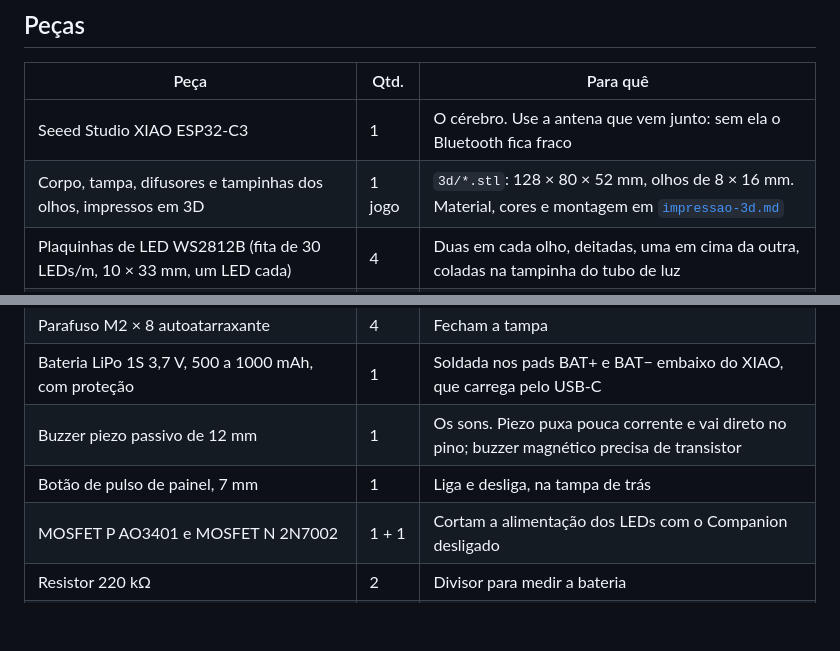
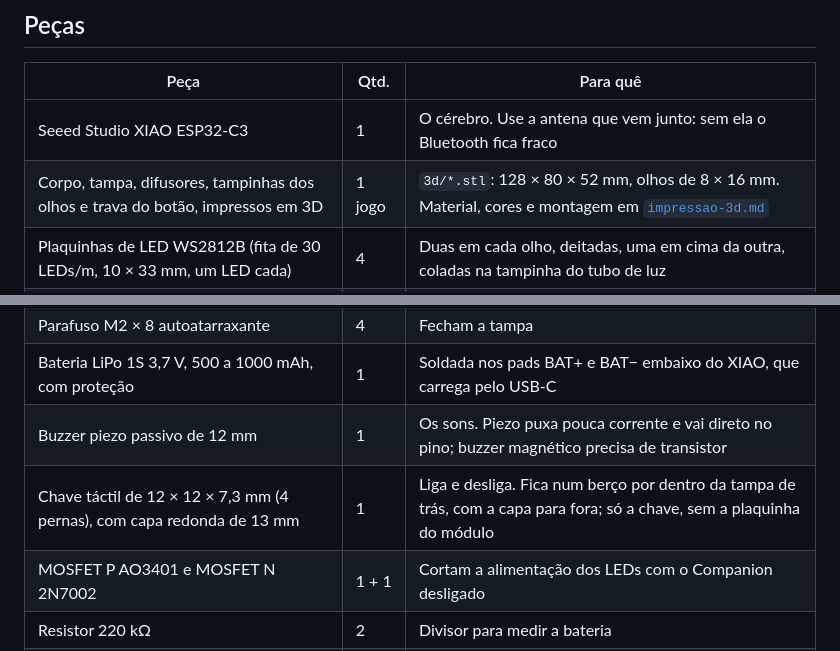
Before and after one commit to patogordo/ClaudeCodeCompanion, a Markdown page: docs/hardware.md, 2 parts joined by grey strips. Rendered like a GitHub page; blank space fills up the shorter version.

```diff
--- a/docs/hardware.md
+++ b/docs/hardware.md
@@ -10,14 +10,14 @@ Wokwi (`firmware/diagram.json`) é a versão simplificada deste circuito; as dif
 | Peça | Qtd. | Para quê |
 | --- | --- | --- |
 | Seeed Studio XIAO ESP32-C3 | 1 | O cérebro. Use a antena que vem junto: sem ela o Bluetooth fica fraco |
-| Corpo, tampa, difusores e tampinhas dos olhos, impressos em 3D | 1 jogo | `3d/*.stl`: 128 × 80 × 52 mm, olhos de 8 × 16 mm. Material, cores e montagem em [`impressao-3d.md`](impressao-3d.md) |
+| Corpo, tampa, difusores, tampinhas dos olhos e trava do botão, impressos em 3D | 1 jogo | `3d/*.stl`: 128 × 80 × 52 mm, olhos de 8 × 16 mm. Material, cores e montagem em [`impressao-3d.md`](impressao-3d.md) |
 | Plaquinhas de LED WS2812B (fita de 30 LEDs/m, 10 × 33 mm, um LED cada) | 4 | Duas em cada olho, deitadas, uma em cima da outra, coladas na tampinha do tubo de luz |
 | Mini protoboard de 170 furos | 1 | Cabe no chão do corpo. Para a versão final, placa perfurada soldada |
 | Adaptador SOT-23 para DIP | 2 | Para usar os MOSFETs (que são SMD) na protoboard |
 | Parafuso M2 × 8 autoatarraxante | 4 | Fecham a tampa |
 | Bateria LiPo 1S 3,7 V, 500 a 1000 mAh, com proteção | 1 | Soldada nos pads BAT+ e BAT− embaixo do XIAO, que carrega pelo USB-C |
 | Buzzer piezo passivo de 12 mm | 1 | Os sons. Piezo puxa pouca corrente e vai direto no pino; buzzer magnético precisa de transistor |
-| Botão de pulso de painel, 7 mm | 1 | Liga e desliga, na tampa de trás |
+| Chave táctil de 12 × 12 × 7,3 mm (4 pernas), com capa redonda de 13 mm | 1 | Liga e desliga. Fica num berço por dentro da tampa de trás, com a capa para fora; só a chave, sem a plaquinha do módulo |
 | MOSFET P AO3401 e MOSFET N 2N7002 | 1 + 1 | Cortam a alimentação dos LEDs com o Companion desligado |
 | Resistor 220 kΩ | 2 | Divisor para medir a bateria |
 | Resistor 100 kΩ | 2 | Pull-up do gate do AO3401 e pull-down do gate do 2N7002 |
```
Also changed, not shown: docs/impressao-3d.md (+8 -3 lines), docs/screenshots/3d-dentro.png, docs/screenshots/3d-tras.png, 4 other files.
